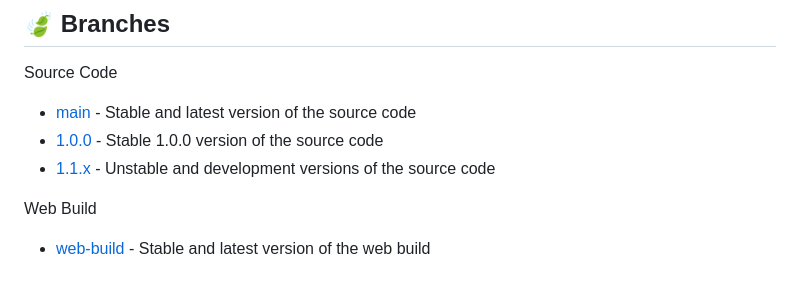
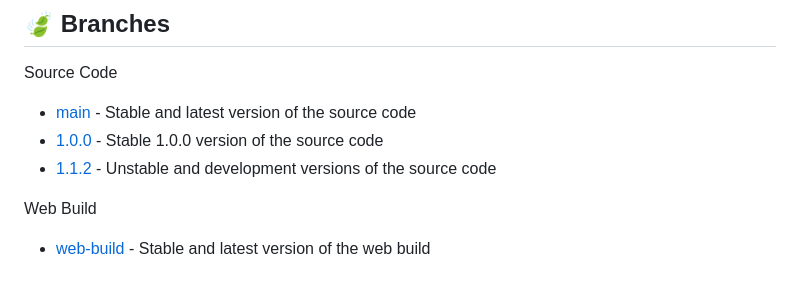
Before and after one commit to dileepadev/flutter-portfolio-site, a Markdown page: README.md, the part around the change. Rendered like a GitHub page.

Commit message:
docs: Update README with new version link for 1.1.2

```diff
--- a/README.md
+++ b/README.md
@@ -40,7 +40,7 @@ Source Code
 
 - [main](https://github.com/dileepabandara/dileepabandara.dev/tree/main) - Stable and latest version of the source code
 - [1.0.0](https://github.com/dileepabandara/dileepabandara.dev/tree/1.0.0) - Stable 1.0.0 version of the source code
-- [1.1.x](https://github.com/dileepabandara/dileepabandara.dev/tree/1.1.x) - Unstable and development versions of the source code
+- [1.1.2](https://github.com/dileepabandara/dileepabandara.dev/tree/1.1.2) - Unstable and development versions of the source code
 
 Web Build
 
```
